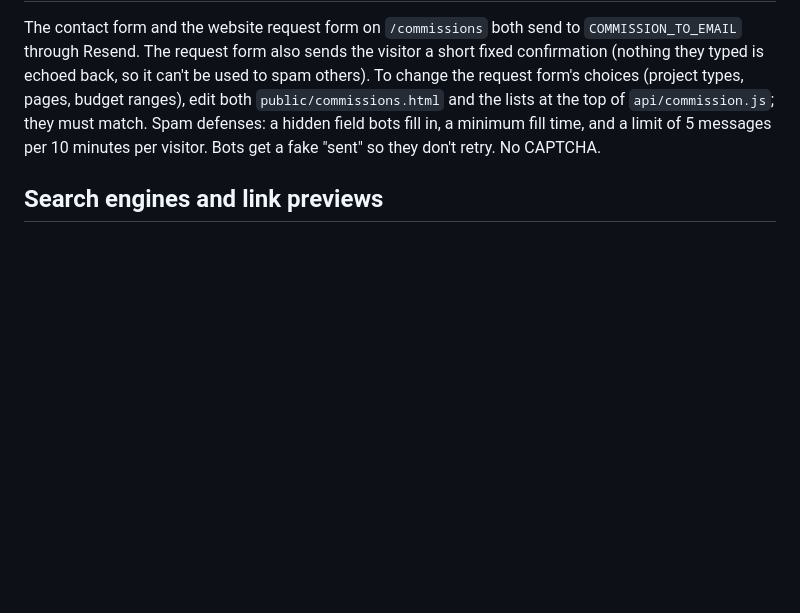
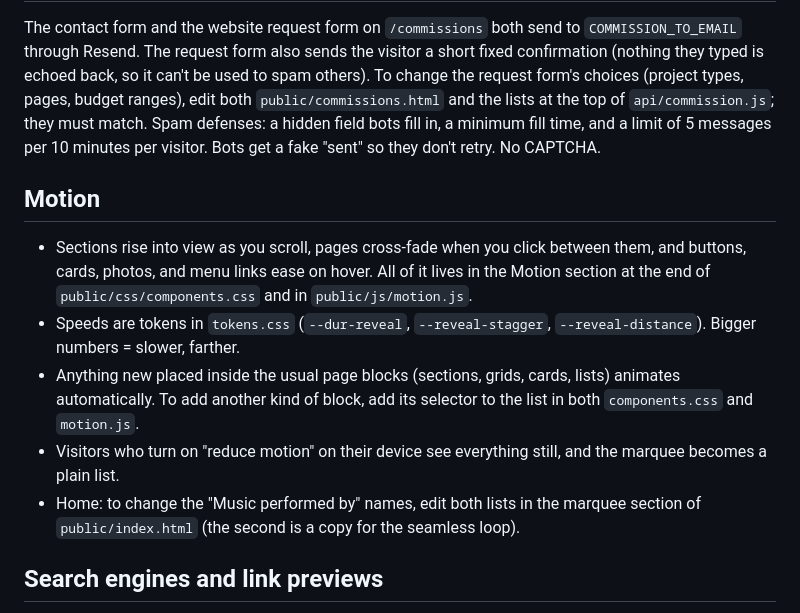
Before and after one commit to bobthefrickingbuilder/matthewmenard-site, a Markdown page: README.md, the part around the change. GitHub-like rendering; blank space fills up the shorter version.

Commit message:
Docs: motion notes
Co-Authored-By: Claude Opus 5.5 <noreply@anthropic.com>

```diff
--- a/README.md
+++ b/README.md
@@ -101,6 +101,14 @@ Open `public/listen.html`. The comment above the list shows one recording; copy
 
 The contact form and the website request form on `/commissions` both send to `COMMISSION_TO_EMAIL` through Resend. The request form also sends the visitor a short fixed confirmation (nothing they typed is echoed back, so it can't be used to spam others). To change the request form's choices (project types, pages, budget ranges), edit both `public/commissions.html` and the lists at the top of `api/commission.js`; they must match. Spam defenses: a hidden field bots fill in, a minimum fill time, and a limit of 5 messages per 10 minutes per visitor. Bots get a fake "sent" so they don't retry. No CAPTCHA.
 
+## Motion
+
+- Sections rise into view as you scroll, pages cross-fade when you click between them, and buttons, cards, photos, and menu links ease on hover. All of it lives in the Motion section at the end of `public/css/components.css` and in `public/js/motion.js`.
+- Speeds are tokens in `tokens.css` (`--dur-reveal`, `--reveal-stagger`, `--reveal-distance`). Bigger numbers = slower, farther.
+- Anything new placed inside the usual page blocks (sections, grids, cards, lists) animates automatically. To add another kind of block, add its selector to the list in both `components.css` and `motion.js`.
+- Visitors who turn on "reduce motion" on their device see everything still, and the marquee becomes a plain list.
+- Home: to change the "Music performed by" names, edit both lists in the marquee section of `public/index.html` (the second is a copy for the seamless loop).
+
 ## Search engines and link previews
 
 - Each public page has a title, description, canonical link, and social preview tags in its `<head>`. A new page: copy the `<head>` from a similar page and change the title, description, and URLs.
```
Also changed, not shown: TODO.md (+6 -0 lines).
